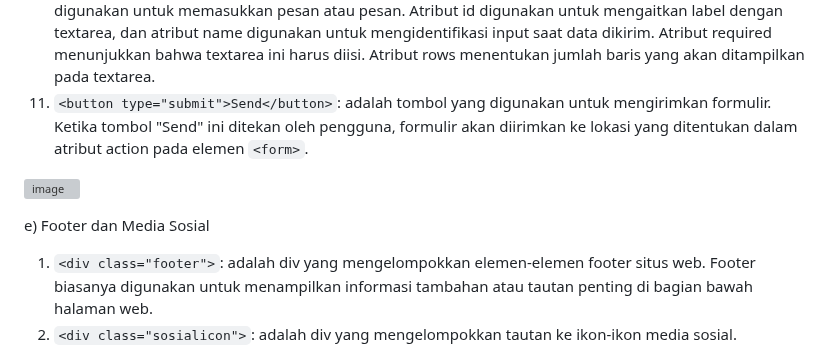
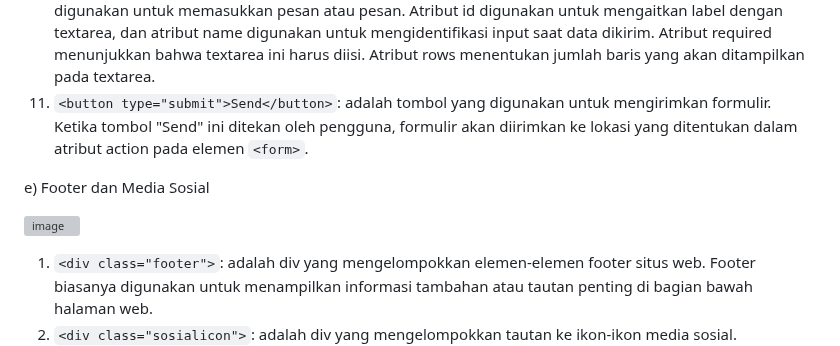
Before and after one commit to 22091397020HanifIhsanAlimAkbar/PemwebFinalProjek, a Markdown page: README.md, the part around the change. Drawn GitHub-style; grey boxes are pictures that could not be loaded.

```diff
--- a/README.md
+++ b/README.md
@@ -1295,9 +1295,10 @@ d) Formulir Kontak
 10) `<textarea id="message" name="message" rows="4" required></textarea>`: adalah elemen textarea yang digunakan untuk memasukkan pesan atau pesan. Atribut id digunakan untuk mengaitkan label dengan textarea, dan atribut name digunakan untuk mengidentifikasi input saat data dikirim. Atribut required menunjukkan bahwa textarea ini harus diisi. Atribut rows menentukan jumlah baris yang akan ditampilkan pada textarea.
 11) `<button type="submit">Send</button>`: adalah tombol yang digunakan untuk mengirimkan formulir. Ketika tombol "Send" ini ditekan oleh pengguna, formulir akan diirimkan ke lokasi yang ditentukan dalam atribut action pada elemen `<form>`.
 
+e) Footer dan Media Sosial
+
 ![image](https://github.com/22091397020HanifIhsanAlimAkbar/PemwebFinalProjek/assets/124480469/52800393-95a7-42a6-b79d-491519ca8939)
 
-e) Footer dan Media Sosial
 
 1) `<div class="footer">`: adalah div yang mengelompokkan elemen-elemen footer situs web. Footer biasanya digunakan untuk menampilkan informasi tambahan atau tautan penting di bagian bawah halaman web.
 2) `<div class="sosialicon">`: adalah div yang mengelompokkan tautan ke ikon-ikon media sosial.
```
